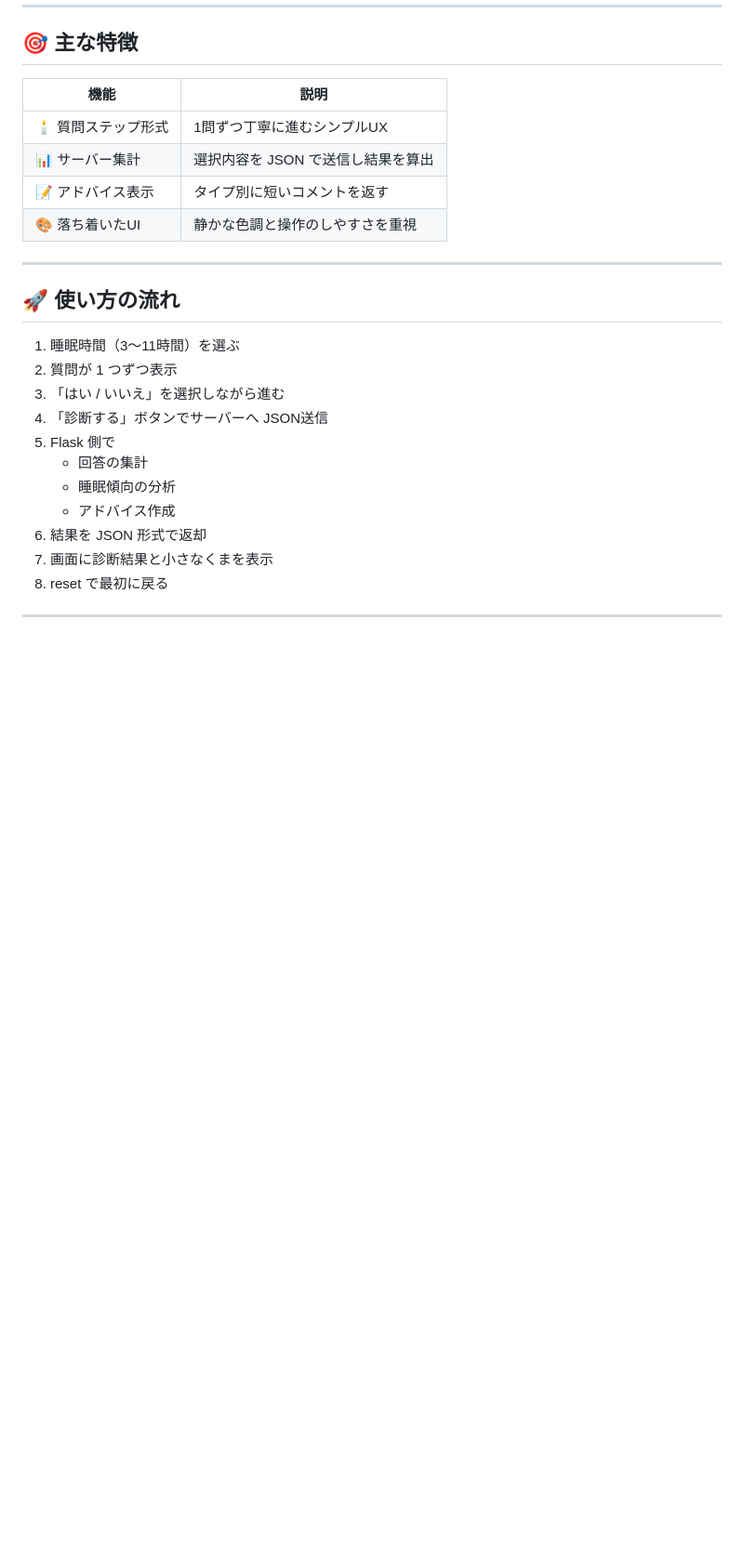
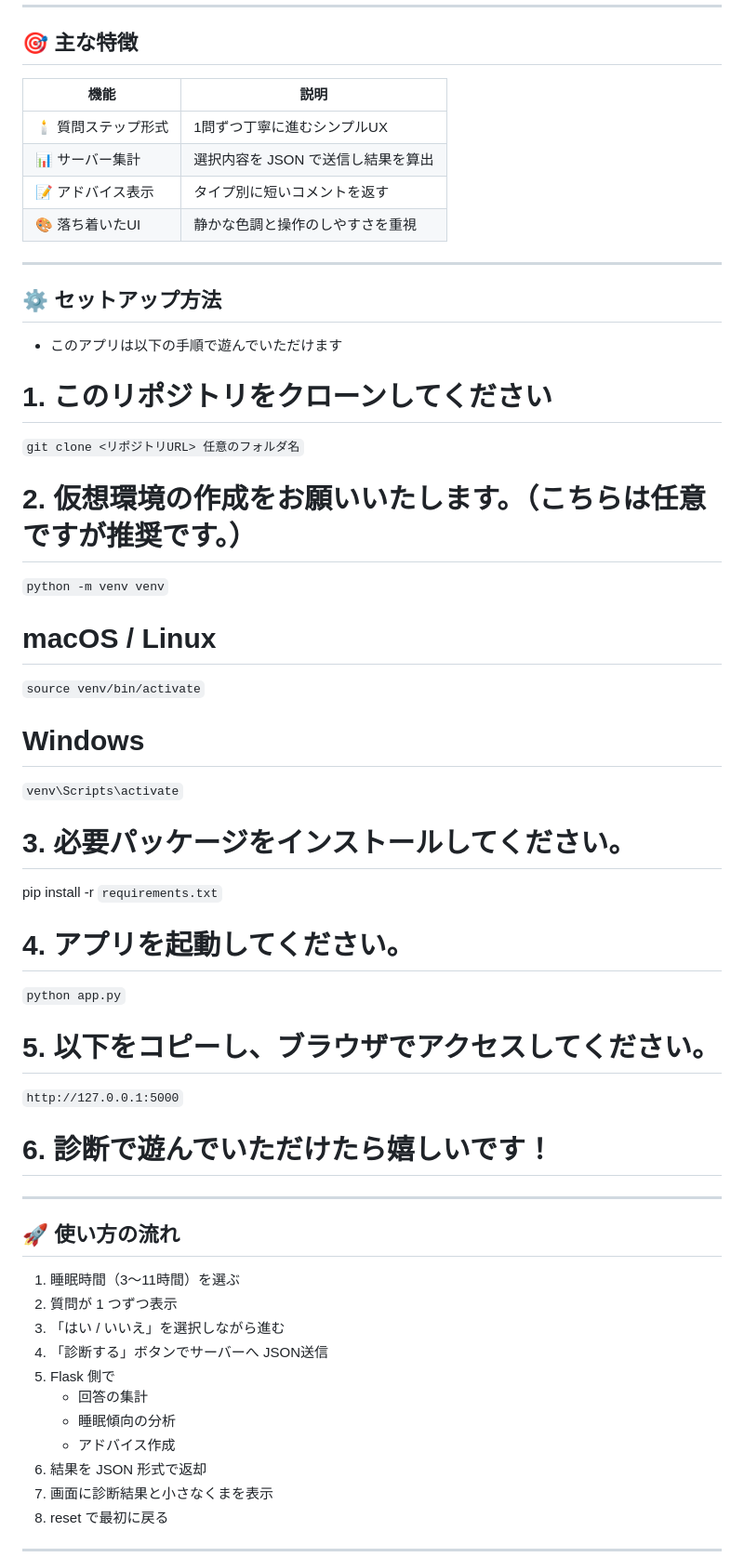
Before and after one commit to shiokuma000/sleep_app, a Markdown page: README.md, the part around the change. Shown: that part at 93% size. Rendered like a GitHub page; blank space fills up the shorter version.

```diff
--- a/README.md
+++ b/README.md
@@ -35,6 +35,35 @@ UIは淡く静かな雰囲気を意識し、操作に迷わない最小限の動
 | 📊 サーバー集計 | 選択内容を JSON で送信し結果を算出 |
 | 📝 アドバイス表示 | タイプ別に短いコメントを返す |
 | 🎨 落ち着いたUI | 静かな色調と操作のしやすさを重視 |
+
+---
+
+## ⚙️ セットアップ方法
+
+- このアプリは以下の手順で遊んでいただけます
+
+# 1. このリポジトリをクローンしてください
+`git clone <リポジトリURL> 任意のフォルダ名`
+
+# 2. 仮想環境の作成をお願いいたします。（こちらは任意ですが推奨です。）
+
+`python -m venv venv`
+# macOS / Linux
+`source venv/bin/activate`
+# Windows
+`venv\Scripts\activate`
+
+# 3. 必要パッケージをインストールしてください。
+pip install -r `requirements.txt`
+
+# 4. アプリを起動してください。
+`python app.py`
+
+# 5. 以下をコピーし、ブラウザでアクセスしてください。
+`http://127.0.0.1:5000`
+
+# 6. 診断で遊んでいただけたら嬉しいです！
+
 
 ---
 
```
